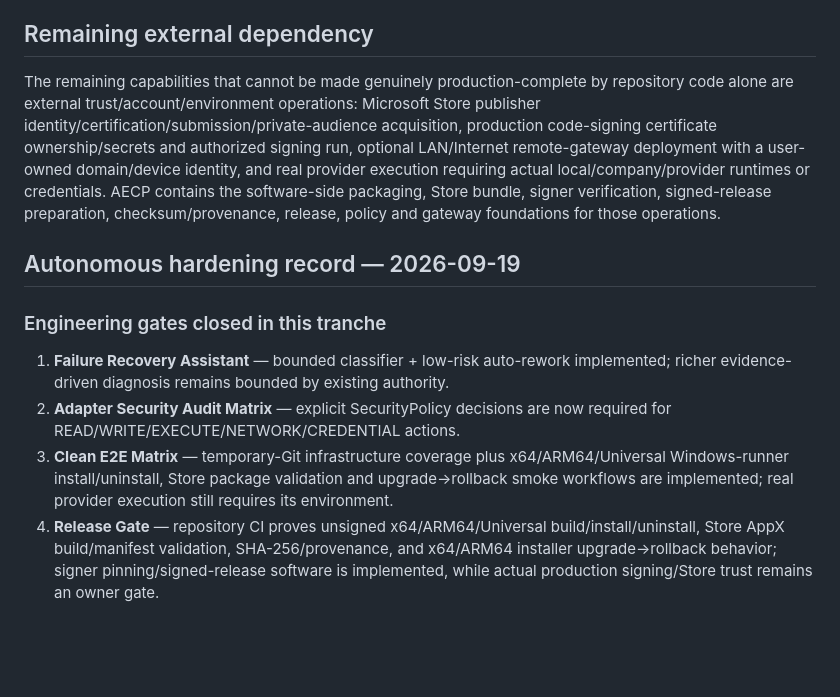
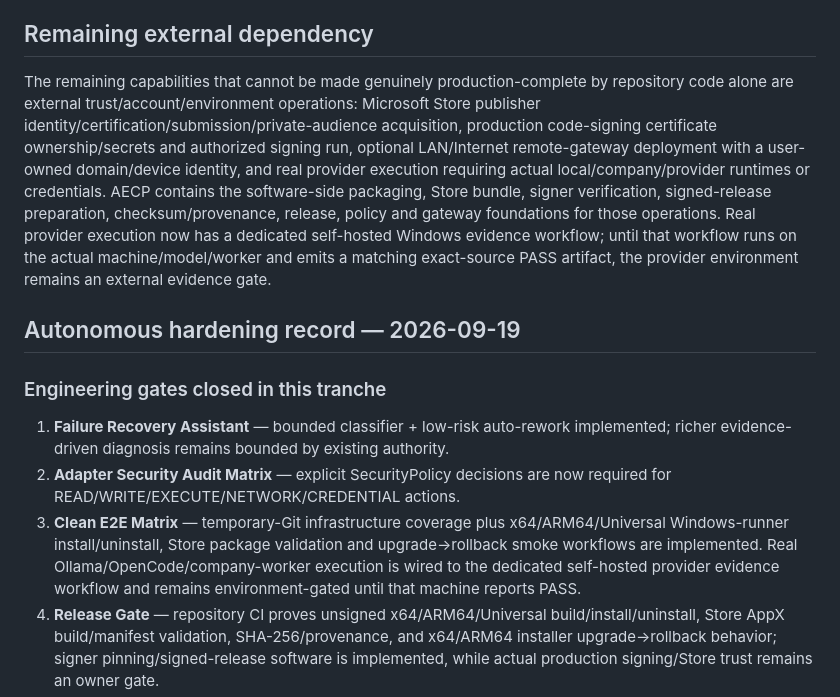
Before and after one commit to Space653000/0_JN1_AIECP, a Markdown page: Blueprint/23_IMPLEMENTATION_STATUS.md, the part around the change. GitHub-like rendering; blank space fills up the shorter version.

Commit message:
docs: record self-hosted provider evidence boundary

```diff
--- a/Blueprint/23_IMPLEMENTATION_STATUS.md
+++ b/Blueprint/23_IMPLEMENTATION_STATUS.md
@@ -250,7 +250,7 @@ AECP should not be called production-complete until:
 
 ## Remaining external dependency
 
-The remaining capabilities that cannot be made genuinely production-complete by repository code alone are external trust/account/environment operations: Microsoft Store publisher identity/certification/submission/private-audience acquisition, production code-signing certificate ownership/secrets and authorized signing run, optional LAN/Internet remote-gateway deployment with a user-owned domain/device identity, and real provider execution requiring actual local/company/provider runtimes or credentials. AECP contains the software-side packaging, Store bundle, signer verification, signed-release preparation, checksum/provenance, release, policy and gateway foundations for those operations.
+The remaining capabilities that cannot be made genuinely production-complete by repository code alone are external trust/account/environment operations: Microsoft Store publisher identity/certification/submission/private-audience acquisition, production code-signing certificate ownership/secrets and authorized signing run, optional LAN/Internet remote-gateway deployment with a user-owned domain/device identity, and real provider execution requiring actual local/company/provider runtimes or credentials. AECP contains the software-side packaging, Store bundle, signer verification, signed-release preparation, checksum/provenance, release, policy and gateway foundations for those operations. Real provider execution now has a dedicated self-hosted Windows evidence workflow; until that workflow runs on the actual machine/model/worker and emits a matching exact-source PASS artifact, the provider environment remains an external evidence gate.
 
 
 ## Autonomous hardening record — 2026-09-19
@@ -258,7 +258,7 @@ The remaining capabilities that cannot be made genuinely production-complete by
 ### Engineering gates closed in this tranche
 1. **Failure Recovery Assistant** — bounded classifier + low-risk auto-rework implemented; richer evidence-driven diagnosis remains bounded by existing authority.
 2. **Adapter Security Audit Matrix** — explicit SecurityPolicy decisions are now required for READ/WRITE/EXECUTE/NETWORK/CREDENTIAL actions.
-3. **Clean E2E Matrix** — temporary-Git infrastructure coverage plus x64/ARM64/Universal Windows-runner install/uninstall, Store package validation and upgrade→rollback smoke workflows are implemented; real provider execution still requires its environment.
+3. **Clean E2E Matrix** — temporary-Git infrastructure coverage plus x64/ARM64/Universal Windows-runner install/uninstall, Store package validation and upgrade→rollback smoke workflows are implemented. Real Ollama/OpenCode/company-worker execution is wired to the dedicated self-hosted provider evidence workflow and remains environment-gated until that machine reports PASS.
 4. **Release Gate** — repository CI proves unsigned x64/ARM64/Universal build/install/uninstall, Store AppX build/manifest validation, SHA-256/provenance, and x64/ARM64 installer upgrade→rollback behavior; signer pinning/signed-release software is implemented, while actual production signing/Store trust remains an owner gate.
 5. **Remote Pairing Gate** — authenticated one-time pairing, read-only credentials and revocation are implemented; LAN/Internet transport remains gated.
 6. **Drift Scans** — scheduled dependency, security, Blueprint/code and documentation consistency scanners are implemented.
```
